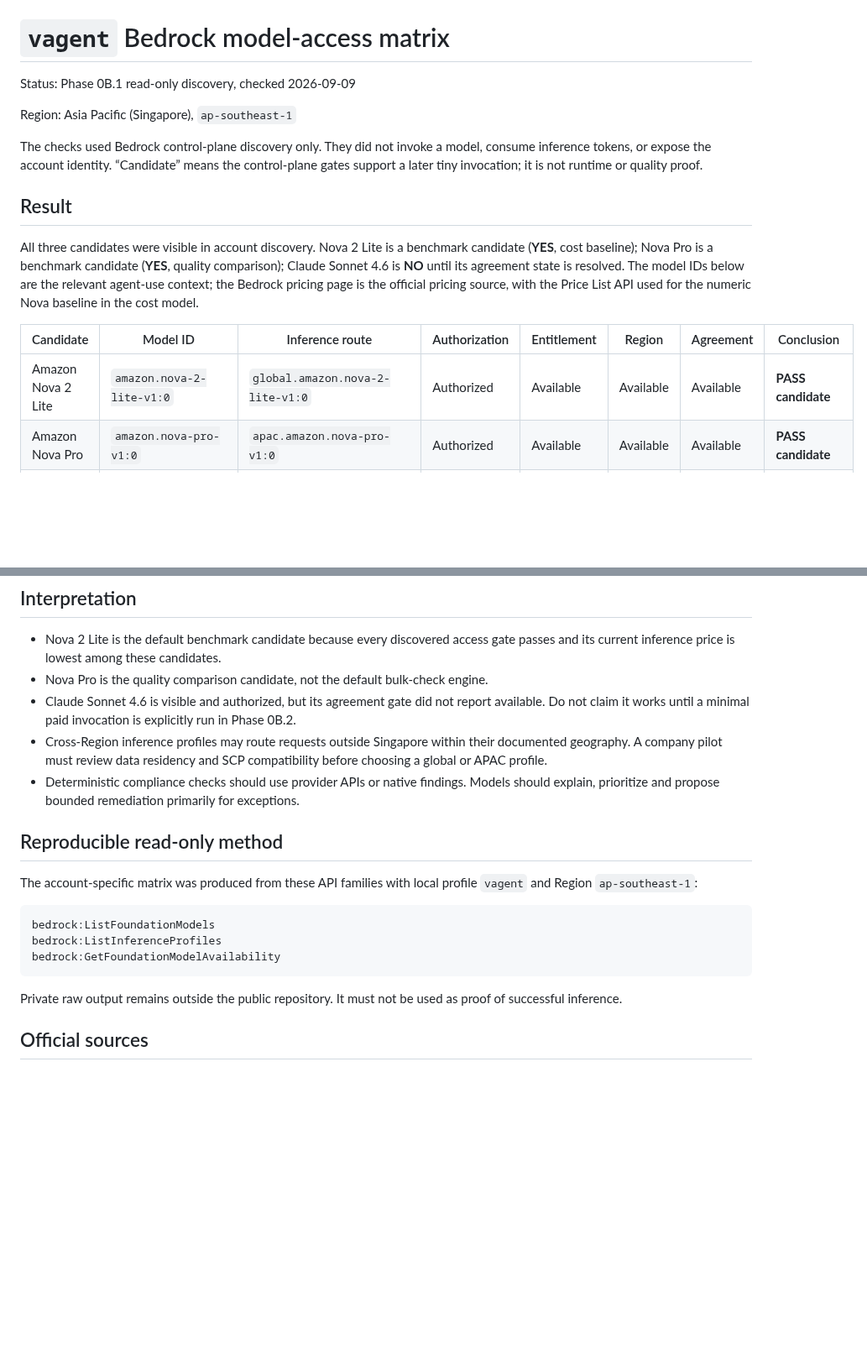
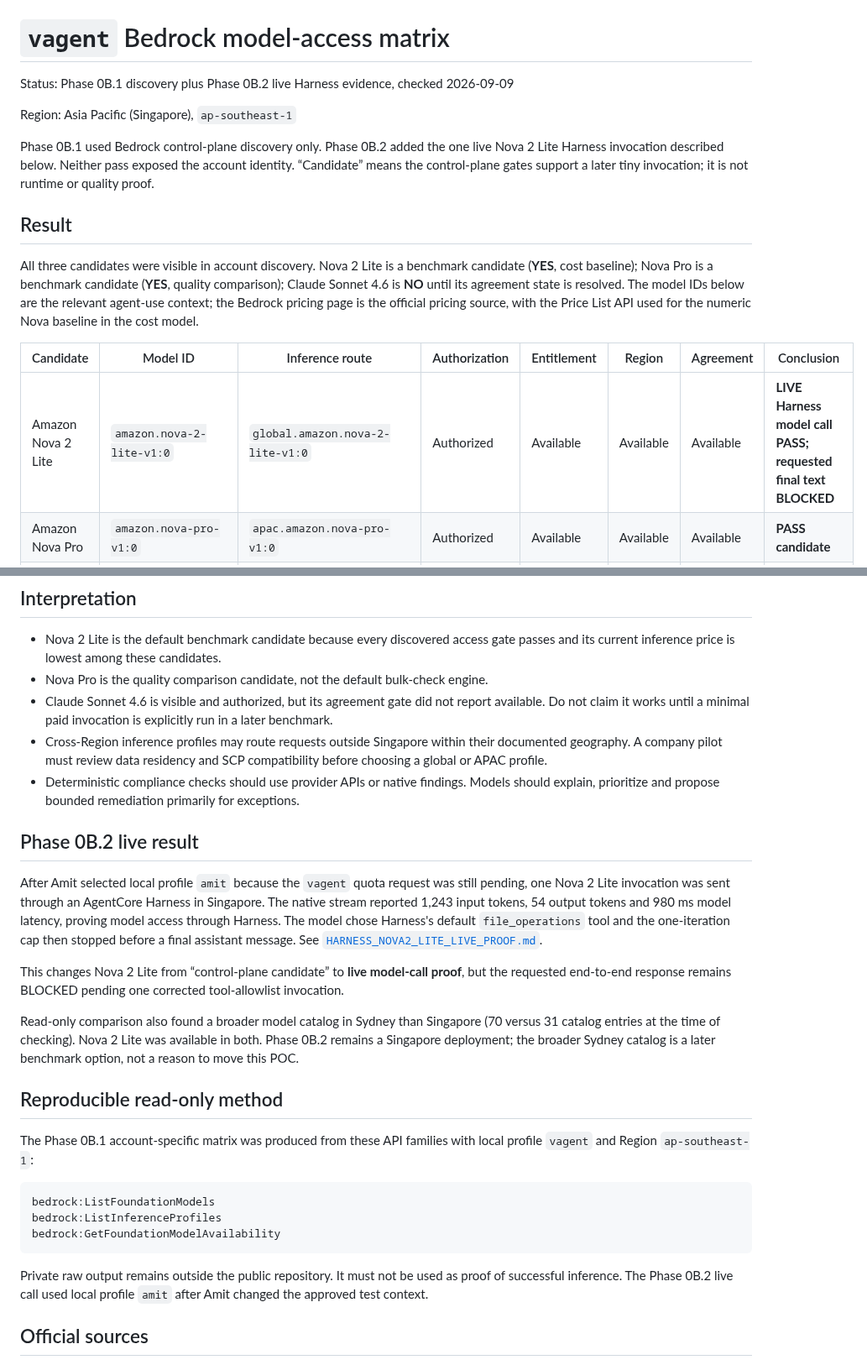
Before and after one commit to amitkarpe/aws-secops, a Markdown page: docs/research/MODEL_ACCESS_MATRIX.md, 2 parts joined by grey strips. Shown at 84% size. Drawn GitHub-style; blank space fills up the shorter version.

Commit message:
docs: record live Nova Harness experiment

````diff
--- a/docs/research/MODEL_ACCESS_MATRIX.md
+++ b/docs/research/MODEL_ACCESS_MATRIX.md
@@ -1,13 +1,14 @@
 # `vagent` Bedrock model-access matrix
 
-Status: Phase 0B.1 read-only discovery, checked 2026-09-09
+Status: Phase 0B.1 discovery plus Phase 0B.2 live Harness evidence, checked
+2026-09-09
 
 Region: Asia Pacific (Singapore), `ap-southeast-1`
 
-The checks used Bedrock control-plane discovery only. They did not invoke a
-model, consume inference tokens, or expose the account identity. “Candidate”
-means the control-plane gates support a later tiny invocation; it is not runtime
-or quality proof.
+Phase 0B.1 used Bedrock control-plane discovery only. Phase 0B.2 added the one
+live Nova 2 Lite Harness invocation described below. Neither pass exposed the
+account identity. “Candidate” means the control-plane gates support a later
+tiny invocation; it is not runtime or quality proof.
 
 ## Result
 
@@ -20,7 +21,7 @@ used for the numeric Nova baseline in the cost model.
 
 | Candidate | Model ID | Inference route | Authorization | Entitlement | Region | Agreement | Conclusion |
 | --- | --- | --- | --- | --- | --- | --- | --- |
-| Amazon Nova 2 Lite | `amazon.nova-2-lite-v1:0` | `global.amazon.nova-2-lite-v1:0` | Authorized | Available | Available | Available | **PASS candidate** |
+| Amazon Nova 2 Lite | `amazon.nova-2-lite-v1:0` | `global.amazon.nova-2-lite-v1:0` | Authorized | Available | Available | Available | **LIVE Harness model call PASS; requested final text BLOCKED** |
 | Amazon Nova Pro | `amazon.nova-pro-v1:0` | `apac.amazon.nova-pro-v1:0` | Authorized | Available | Available | Available | **PASS candidate** |
 | Anthropic Claude Sonnet 4.6 | `anthropic.claude-sonnet-4-6` | `global.anthropic.claude-sonnet-4-6` | Authorized | Available | Available | Not available | **BLOCKED pending one runtime probe / agreement clarification** |
 
@@ -33,7 +34,7 @@ used for the numeric Nova baseline in the cost model.
   engine.
 - Claude Sonnet 4.6 is visible and authorized, but its agreement gate did not
   report available. Do not claim it works until a minimal paid invocation is
-  explicitly run in Phase 0B.2.
+  explicitly run in a later benchmark.
 - Cross-Region inference profiles may route requests outside Singapore within
   their documented geography. A company pilot must review data residency and
   SCP compatibility before choosing a global or APAC profile.
@@ -41,10 +42,29 @@ used for the numeric Nova baseline in the cost model.
   Models should explain, prioritize and propose bounded remediation primarily
   for exceptions.
 
+## Phase 0B.2 live result
+
+After Amit selected local profile `amit` because the `vagent` quota request was
+still pending, one Nova 2 Lite invocation was sent through an AgentCore Harness
+in Singapore. The native stream reported 1,243 input tokens, 54 output tokens
+and 980 ms model latency, proving model access through Harness. The model chose
+Harness's default `file_operations` tool and the one-iteration cap then stopped
+before a final assistant message. See
+[`HARNESS_NOVA2_LITE_LIVE_PROOF.md`](HARNESS_NOVA2_LITE_LIVE_PROOF.md).
+
+This changes Nova 2 Lite from “control-plane candidate” to **live model-call
+proof**, but the requested end-to-end response remains BLOCKED pending one
+corrected tool-allowlist invocation.
+
+Read-only comparison also found a broader model catalog in Sydney than
+Singapore (70 versus 31 catalog entries at the time of checking). Nova 2 Lite
+was available in both. Phase 0B.2 remains a Singapore deployment; the broader
+Sydney catalog is a later benchmark option, not a reason to move this POC.
+
 ## Reproducible read-only method
 
-The account-specific matrix was produced from these API families with local
-profile `vagent` and Region `ap-southeast-1`:
+The Phase 0B.1 account-specific matrix was produced from these API families
+with local profile `vagent` and Region `ap-southeast-1`:
 
 ```text
 bedrock:ListFoundationModels
@@ -53,7 +73,8 @@ bedrock:GetFoundationModelAvailability
 ```
 
 Private raw output remains outside the public repository. It must not be used as
-proof of successful inference.
+proof of successful inference. The Phase 0B.2 live call used local profile
+`amit` after Amit changed the approved test context.
 
 ## Official sources
 
````
Also changed, not shown: docs/research/HARNESS_NOVA2_LITE_LIVE_PROOF.md (added, +153 -0 lines).
